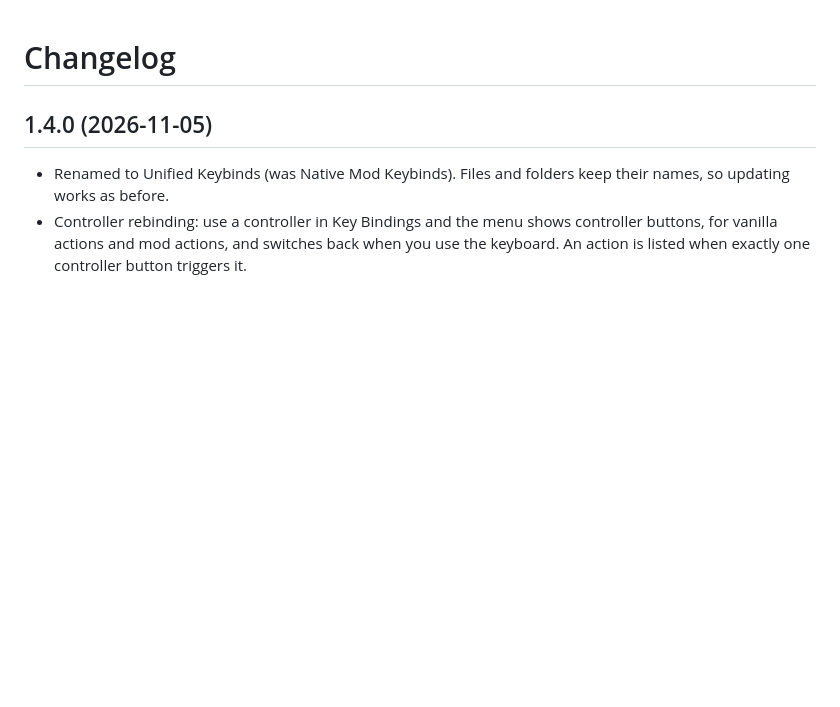
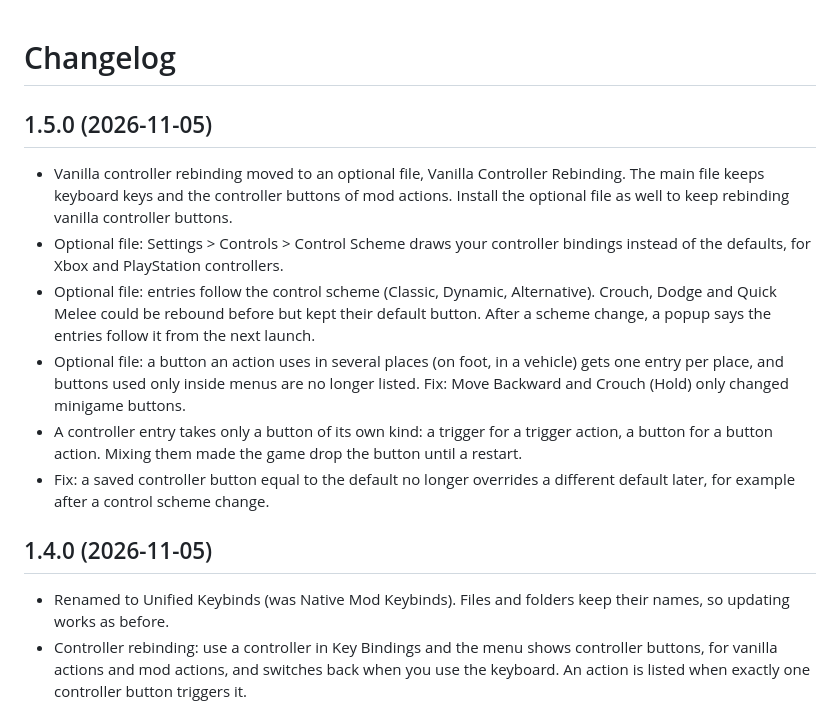
Before and after one commit to kaporli/unified-keybinds, a Markdown page: CHANGELOG.md, the part around the change. Rendered like a GitHub page; blank space fills up the shorter version.

```diff
--- a/CHANGELOG.md
+++ b/CHANGELOG.md
@@ -1,4 +1,13 @@
 # Changelog
+
+## 1.5.0 (2026-11-05)
+
+- Vanilla controller rebinding moved to an optional file, Vanilla Controller Rebinding. The main file keeps keyboard keys and the controller buttons of mod actions. Install the optional file as well to keep rebinding vanilla controller buttons.
+- Optional file: Settings > Controls > Control Scheme draws your controller bindings instead of the defaults, for Xbox and PlayStation controllers.
+- Optional file: entries follow the control scheme (Classic, Dynamic, Alternative). Crouch, Dodge and Quick Melee could be rebound before but kept their default button. After a scheme change, a popup says the entries follow it from the next launch.
+- Optional file: a button an action uses in several places (on foot, in a vehicle) gets one entry per place, and buttons used only inside menus are no longer listed. Fix: Move Backward and Crouch (Hold) only changed minigame buttons.
+- A controller entry takes only a button of its own kind: a trigger for a trigger action, a button for a button action. Mixing them made the game drop the button until a restart.
+- Fix: a saved controller button equal to the default no longer overrides a different default later, for example after a control scheme change.
 
 ## 1.4.0 (2026-11-05)
 
```
Also changed, not shown: README.md (+19 -5 lines), screenshots/control-scheme-after.jpg (added), screenshots/control-scheme-before.jpg (added), 15 other files.
